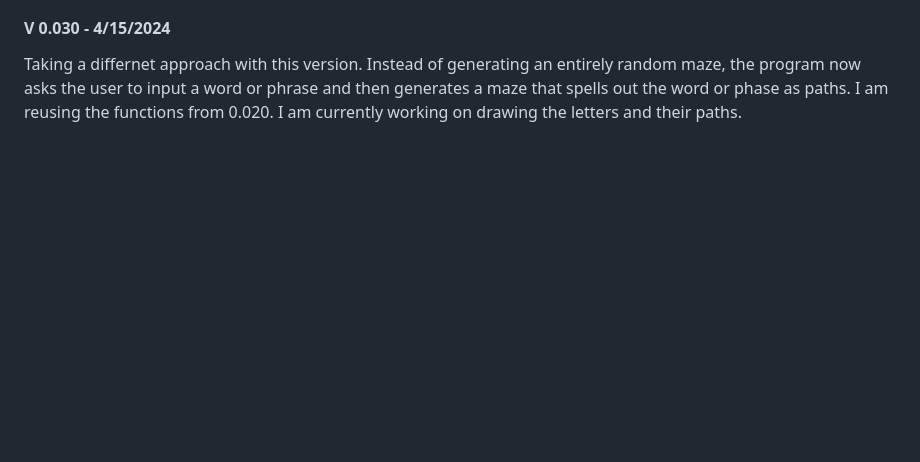
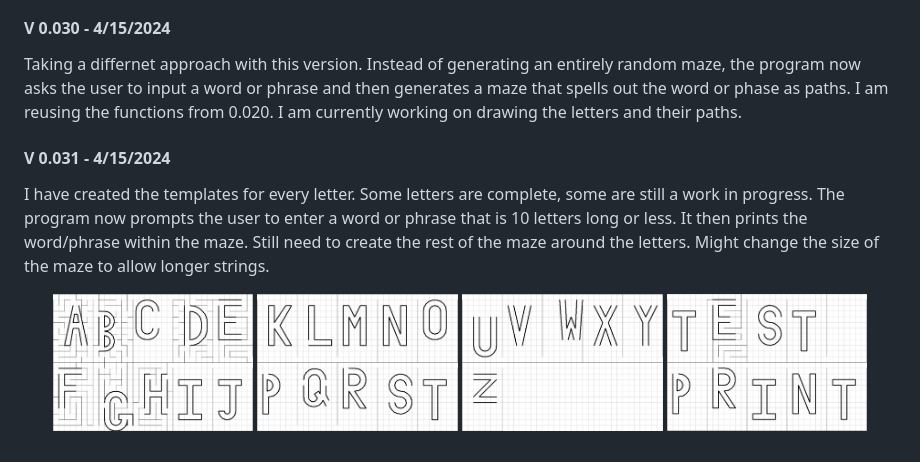
Before and after one commit to RyanMontville/pythonmaze, a Markdown page: README.md, the part around the change. Drawn GitHub-style; blank space fills up the shorter version.

Commit message:
uploaded screenshots and updated readme

```diff
--- a/README.md
+++ b/README.md
@@ -28,3 +28,12 @@ I optimized the functions to reduce the file size. Now instead of printing the s
 
 #### V 0.030 - 4/15/2024
 Taking a differnet approach with this version. Instead of generating an entirely random maze, the program now asks the user to input a word or phrase and then generates a maze that spells out the word or phase as paths. I am reusing the functions from 0.020. I am currently working on drawing the letters and their paths.
+
+#### V 0.031 - 4/15/2024
+I have created the templates for every letter. Some letters are complete, some are still a work in progress. The program now prompts the user to enter a word or phrase that is 10 letters long or less. It then prints the word/phrase within the maze. Still need to create the rest of the maze around the letters. Might change the size of the maze to allow longer strings.
+<p align="center" width="100%">
+    <img width="23%" src="https://github.com/RyanMontville/pythonmaze/blob/main/images/A-J.png" alt="Current progress of letters A - J" title="Current progress of letters A - J">
+    <img width="23%" src="https://github.com/RyanMontville/pythonmaze/blob/main/images/K-T.png" alt="Current progress of letters K - T" title="Current progress of letters K - T">
+    <img width="23%" src="https://github.com/RyanMontville/pythonmaze/blob/main/images/U-Z.png" alt="Current progress of letters U - Z" title="Current progress of letters U - Z">
+    <img width="23%" src="https://github.com/RyanMontville/pythonmaze/blob/main/images/test-print.png" alt="An example of the created maze" title="An example of the created maze">
+</p>
```
